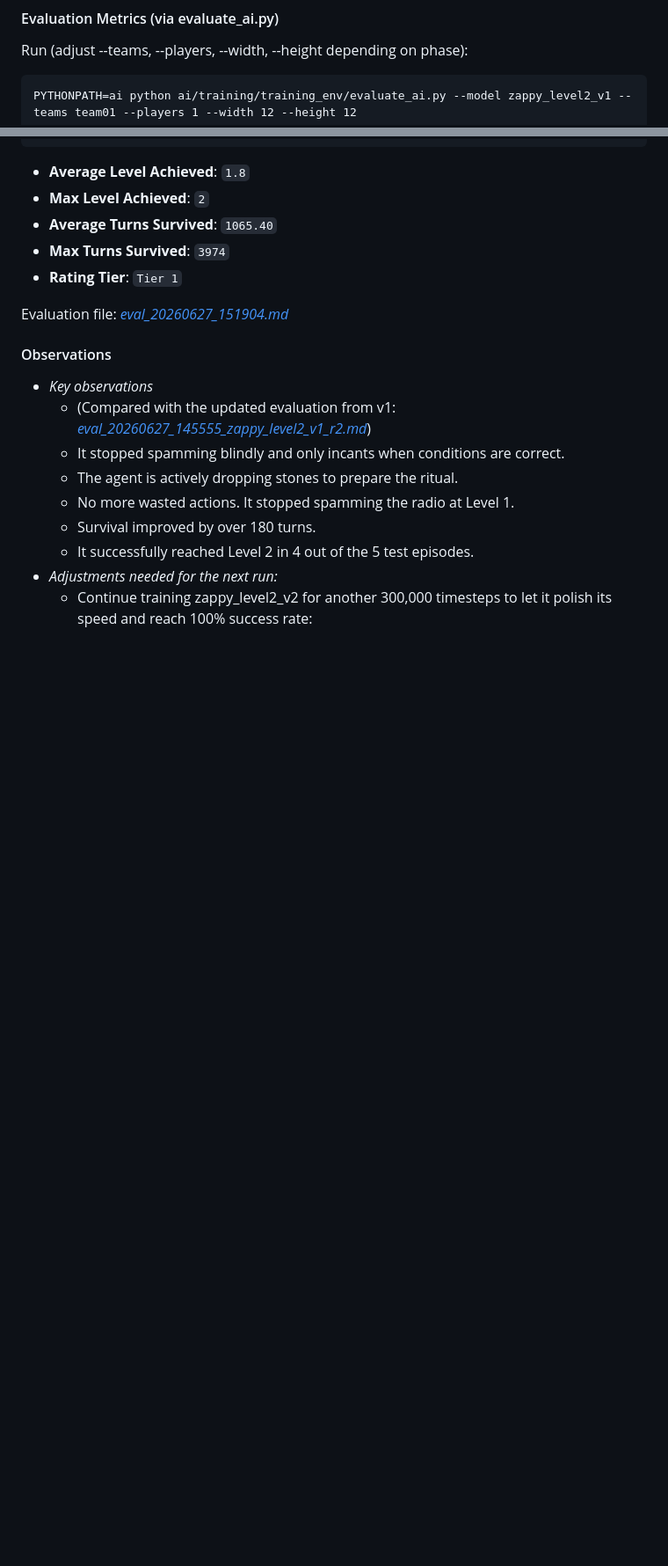
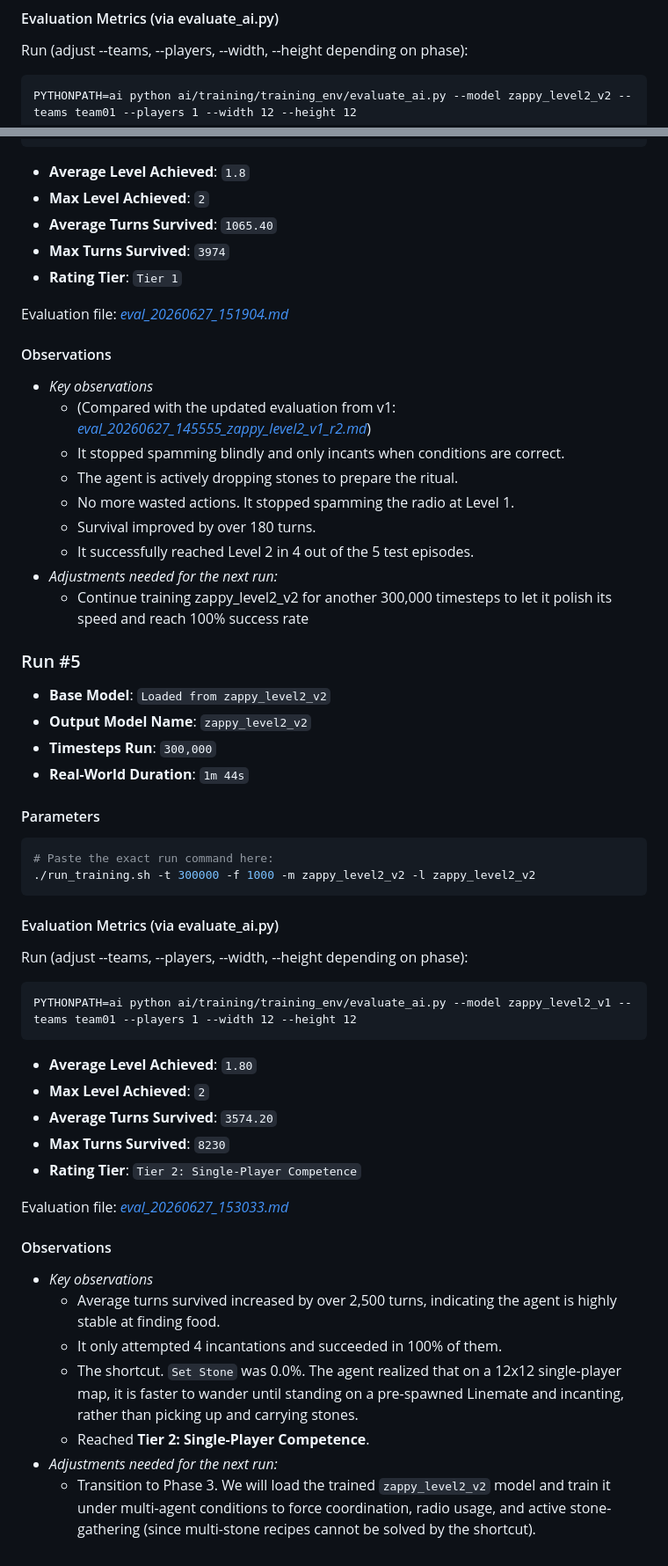
Before and after one commit to GerardPolloRebozado/zappy, a Markdown page: ai/docs/training_log.md, 2 parts joined by grey strips. Shown at 88% size. Drawn GitHub-style; blank space fills up the shorter version.

Commit message:
docs: update after run n5

````diff
--- a/ai/docs/training_log.md
+++ b/ai/docs/training_log.md
@@ -185,7 +185,7 @@ updated evaluation script to get more info from it, and avoid having to run full
 #### Evaluation Metrics (via evaluate_ai.py)
 Run (adjust --teams, --players, --width, --height depending on phase):
 ```
-PYTHONPATH=ai python ai/training/training_env/evaluate_ai.py --model zappy_level2_v1 --teams team01 --players 1 --width 12 --height 12
+PYTHONPATH=ai python ai/training/training_env/evaluate_ai.py --model zappy_level2_v2 --teams team01 --players 1 --width 12 --height 12
 ```
 - **Average Level Achieved**: `1.8`
 - **Max Level Achieved**: `2`
@@ -204,4 +204,39 @@ Evaluation file: *[eval_20260627_151904.md](../training/results/eval_20260627_15
   - Survival improved by over 180 turns.
   - It successfully reached Level 2 in 4 out of the 5 test episodes.
 - *Adjustments needed for the next run:*
-  - Continue training zappy_level2_v2 for another 300,000 timesteps to let it polish its speed and reach 100% success rate:
+  - Continue training zappy_level2_v2 for another 300,000 timesteps to let it polish its speed and reach 100% success rate
+
+
+### Run #5
+- **Base Model**: `Loaded from zappy_level2_v2`
+- **Output Model Name**: `zappy_level2_v2`
+- **Timesteps Run**: `300,000`
+- **Real-World Duration**: `1m 44s`
+
+#### Parameters
+```bash
+# Paste the exact run command here:
+./run_training.sh -t 300000 -f 1000 -m zappy_level2_v2 -l zappy_level2_v2
+```
+
+#### Evaluation Metrics (via evaluate_ai.py)
+Run (adjust --teams, --players, --width, --height depending on phase):
+```
+PYTHONPATH=ai python ai/training/training_env/evaluate_ai.py --model zappy_level2_v1 --teams team01 --players 1 --width 12 --height 12
+```
+- **Average Level Achieved**: `1.80`
+- **Max Level Achieved**: `2`
+- **Average Turns Survived**: `3574.20`
+- **Max Turns Survived**: `8230`
+- **Rating Tier**: `Tier 2: Single-Player Competence`
+
+Evaluation file: *[eval_20260627_153033.md](../training/results/eval_20260627_153033.md)*
+
+#### Observations
+- *Key observations*
+  - Average turns survived increased by over 2,500 turns, indicating the agent is highly stable at finding food.
+  - It only attempted 4 incantations and succeeded in 100% of them.
+  - The shortcut. `Set Stone` was 0.0%. The agent realized that on a 12x12 single-player map, it is faster to wander until standing on a pre-spawned Linemate and incanting, rather than picking up and carrying stones.
+  - Reached **Tier 2: Single-Player Competence**.
+- *Adjustments needed for the next run:*
+  - Transition to Phase 3. We will load the trained `zappy_level2_v2` model and train it under multi-agent conditions to force coordination, radio usage, and active stone-gathering (since multi-stone recipes cannot be solved by the shortcut).
````
